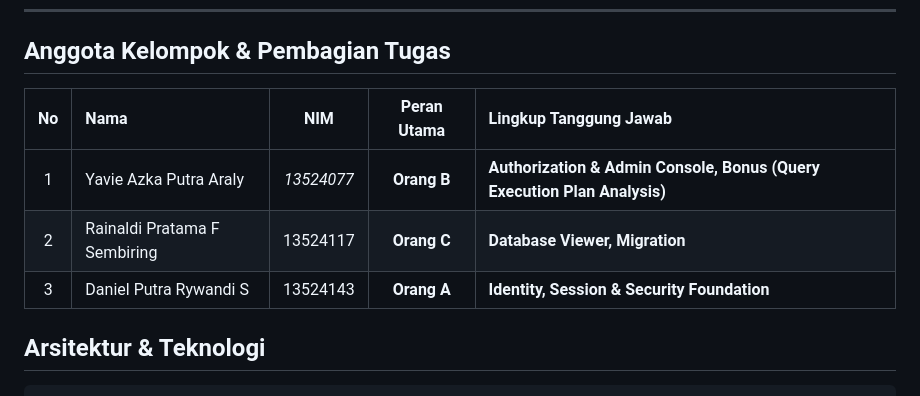
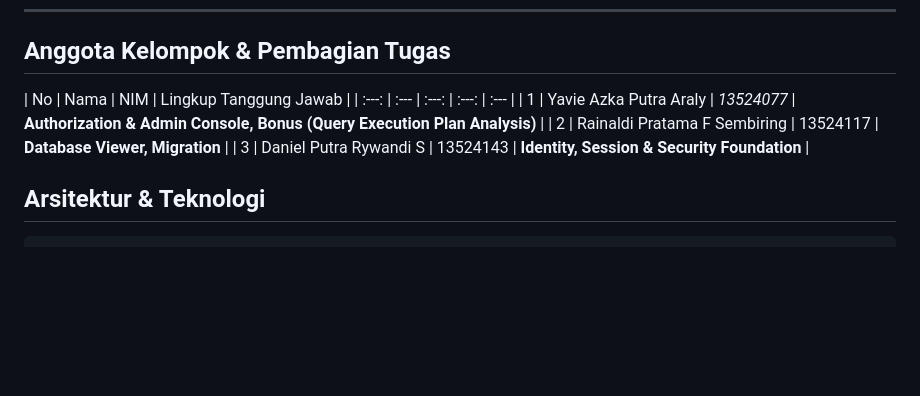
Before and after one commit to ItsMeD4N/IF3110-07, a Markdown page: README.md, the part around the change. Drawn GitHub-style; blank space fills up the shorter version.

```diff
--- a/README.md
+++ b/README.md
@@ -8,11 +8,11 @@ Platform manajemen database terpusat berbasis web untuk mengelola akses multi-pe
 
 ## Anggota Kelompok & Pembagian Tugas
 
-| No | Nama | NIM | Peran Utama | Lingkup Tanggung Jawab |
+| No | Nama | NIM | Lingkup Tanggung Jawab |
 | :---: | :--- | :---: | :---: | :--- |
-| 1 | Yavie Azka Putra Araly | *13524077* | **Orang B** | **Authorization & Admin Console, Bonus (Query Execution Plan Analysis)** |
-| 2 | Rainaldi Pratama F Sembiring | 13524117 | **Orang C** | **Database Viewer, Migration** |
-| 3 | Daniel Putra Rywandi S | 13524143 | **Orang A** | **Identity, Session & Security Foundation** |
+| 1 | Yavie Azka Putra Araly | *13524077* | **Authorization & Admin Console, Bonus (Query Execution Plan Analysis)** |
+| 2 | Rainaldi Pratama F Sembiring | 13524117 | **Database Viewer, Migration** |
+| 3 | Daniel Putra Rywandi S | 13524143 | **Identity, Session & Security Foundation** |
 
 
 ## Arsitektur & Teknologi
```
